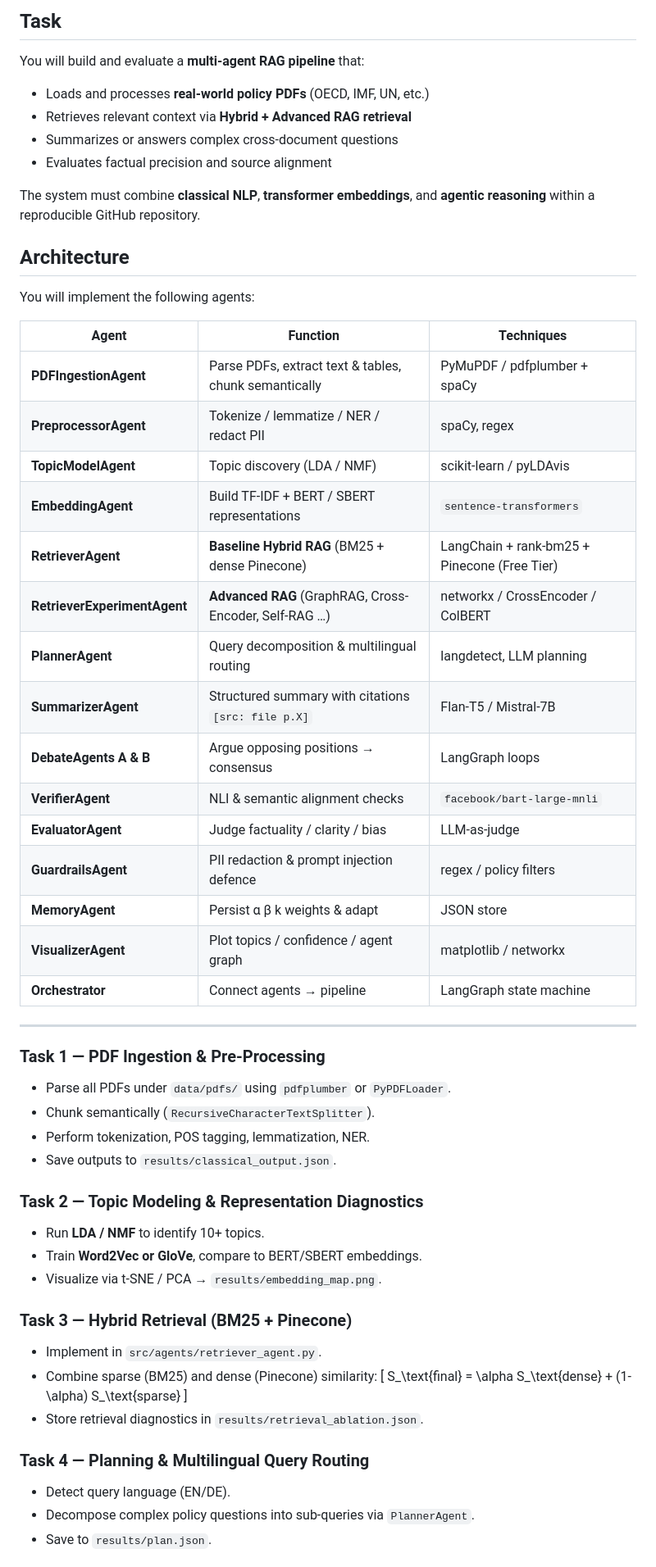
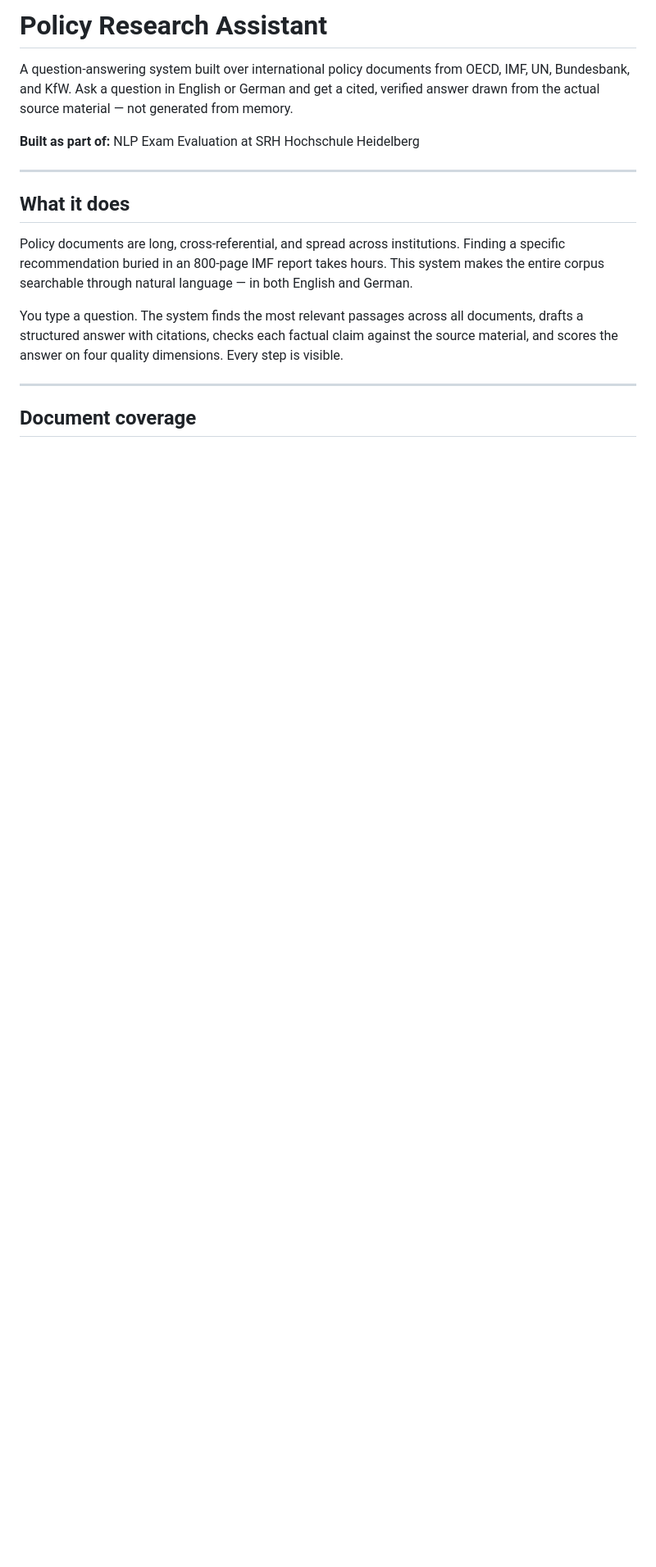
Before and after one commit to OJASIO/ojo, a Markdown page: AI_Multi_Agent_RAG/README.md, the part around one of its changes. Shown at 82% size. Drawn GitHub-style; blank space fills up the shorter version.

```diff
--- a/AI_Multi_Agent_RAG/README.md
+++ b/AI_Multi_Agent_RAG/README.md
@@ -1,61 +1,19 @@
-## Task
+# Policy Research Assistant
 
-You will build and evaluate a **multi-agent RAG pipeline** that:
-- Loads and processes **real-world policy PDFs** (OECD, IMF, UN, etc.)
-- Retrieves relevant context via **Hybrid + Advanced RAG retrieval**
-- Summarizes or answers complex cross-document questions
-- Evaluates factual precision and source alignment
+A question-answering system built over international policy documents from OECD, IMF, UN, Bundesbank, and KfW. Ask a question in English or German and get a cited, verified answer drawn from the actual source material — not generated from memory.
 
 
-The system must combine **classical NLP**, **transformer embeddings**, and **agentic reasoning** within a reproducible GitHub repository.
-
-
-
-## Architecture
-You will implement the following agents:
-
-| Agent | Function | Techniques |
-|--------|-----------|-------------|
-| **PDFIngestionAgent** | Parse PDFs, extract text & tables, chunk semantically | PyMuPDF / pdfplumber + spaCy |
-| **PreprocessorAgent** | Tokenize / lemmatize / NER / redact PII | spaCy, regex |
-| **TopicModelAgent** | Topic discovery (LDA / NMF) | scikit-learn / pyLDAvis |
-| **EmbeddingAgent** | Build TF-IDF + BERT / SBERT representations | `sentence-transformers` |
-| **RetrieverAgent** | **Baseline Hybrid RAG** (BM25 + dense Pinecone) | LangChain + rank-bm25 + Pinecone (Free Tier) |
-| **RetrieverExperimentAgent** | **Advanced RAG** (GraphRAG, Cross-Encoder, Self-RAG …) | networkx / CrossEncoder / ColBERT |
-| **PlannerAgent** | Query decomposition & multilingual routing | langdetect, LLM planning |
-| **SummarizerAgent** | Structured summary with citations `[src: file p.X]` | Flan-T5 / Mistral-7B |
-| **DebateAgents A & B** | Argue opposing positions → consensus | LangGraph loops |
-| **VerifierAgent** | NLI & semantic alignment checks | `facebook/bart-large-mnli` |
-| **EvaluatorAgent** | Judge factuality / clarity / bias | LLM-as-judge |
-| **GuardrailsAgent** | PII redaction & prompt injection defence | regex / policy filters |
-| **MemoryAgent** | Persist α β k weights & adapt | JSON store |
-| **VisualizerAgent** | Plot topics / confidence / agent graph | matplotlib / networkx |
-| **Orchestrator** | Connect agents → pipeline | LangGraph state machine |
+**Built as part of:** NLP Exam Evaluation at SRH Hochschule Heidelberg
 
 ---
 
-### **Task 1 — PDF Ingestion & Pre-Processing**
-- Parse all PDFs under `data/pdfs/` using `pdfplumber` or `PyPDFLoader`.
-- Chunk semantically (`RecursiveCharacterTextSplitter`).
-- Perform tokenization, POS tagging, lemmatization, NER.
-- Save outputs to `results/classical_output.json`.
+## What it does
 
-### **Task 2 — Topic Modeling & Representation Diagnostics**
-- Run **LDA / NMF** to identify 10+ topics.
-- Train **Word2Vec or GloVe**, compare to BERT/SBERT embeddings.
-- Visualize via t-SNE / PCA → `results/embedding_map.png`.
+Policy documents are long, cross-referential, and spread across institutions. Finding a specific recommendation buried in an 800-page IMF report takes hours. This system makes the entire corpus searchable through natural language — in both English and German.
 
+You type a question. The system finds the most relevant passages across all documents, drafts a structured answer with citations, checks each factual claim against the source material, and scores the answer on four quality dimensions. Every step is visible.
 
-### **Task 3 — Hybrid Retrieval (BM25 + Pinecone)**
-- Implement in `src/agents/retriever_agent.py`.
-- Combine sparse (BM25) and dense (Pinecone) similarity:
-  \[
-  S_\text{final} = \alpha S_\text{dense} + (1-\alpha) S_\text{sparse}
-  \]
-- Store retrieval diagnostics in `results/retrieval_ablation.json`.
+---
 
-### **Task 4 — Planning & Multilingual Query Routing**
-- Detect query language (EN/DE).
-- Decompose complex policy questions into sub-queries via `PlannerAgent`.
-- Save to `results/plan.json`.
+## Document coverage
 
```
Also changed, not shown: other parts of AI_Multi_Agent_RAG/README.md (+207 -30 lines).
